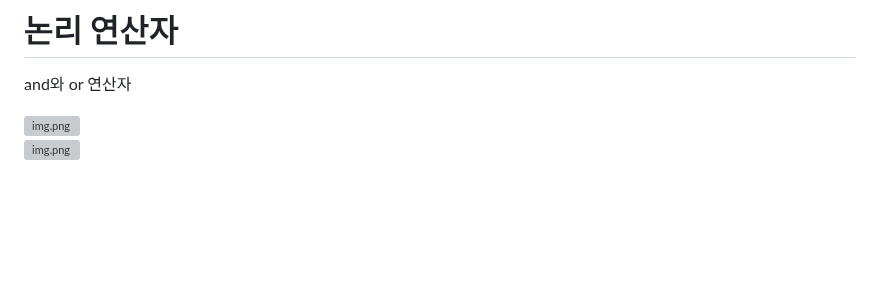
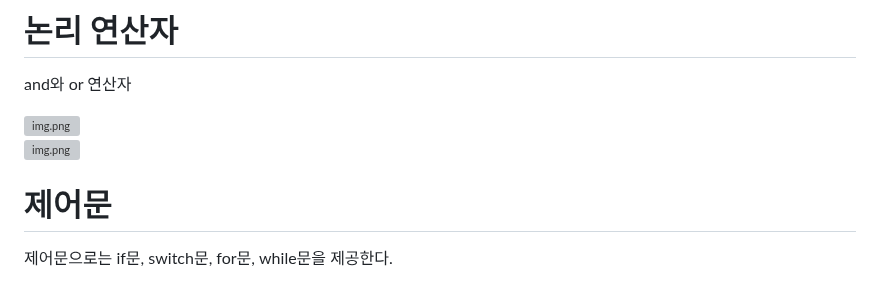
Before and after one commit to akm4545/Flutter-Programming, a Markdown page: chapter1/README.MD, the part around the change. Rendered like a GitHub page; blank space fills up the shorter version; grey boxes are pictures that could not be loaded.

Commit message:
chapter1

```diff
--- a/chapter1/README.MD
+++ b/chapter1/README.MD
@@ -224,3 +224,6 @@ and와 or 연산자
 
 ![img.png](image2/img15.png)
 ![img.png](image3/img.png)
+
+# **제어문**
+제어문으로는 if문, switch문, for문, while문을 제공한다.
```
